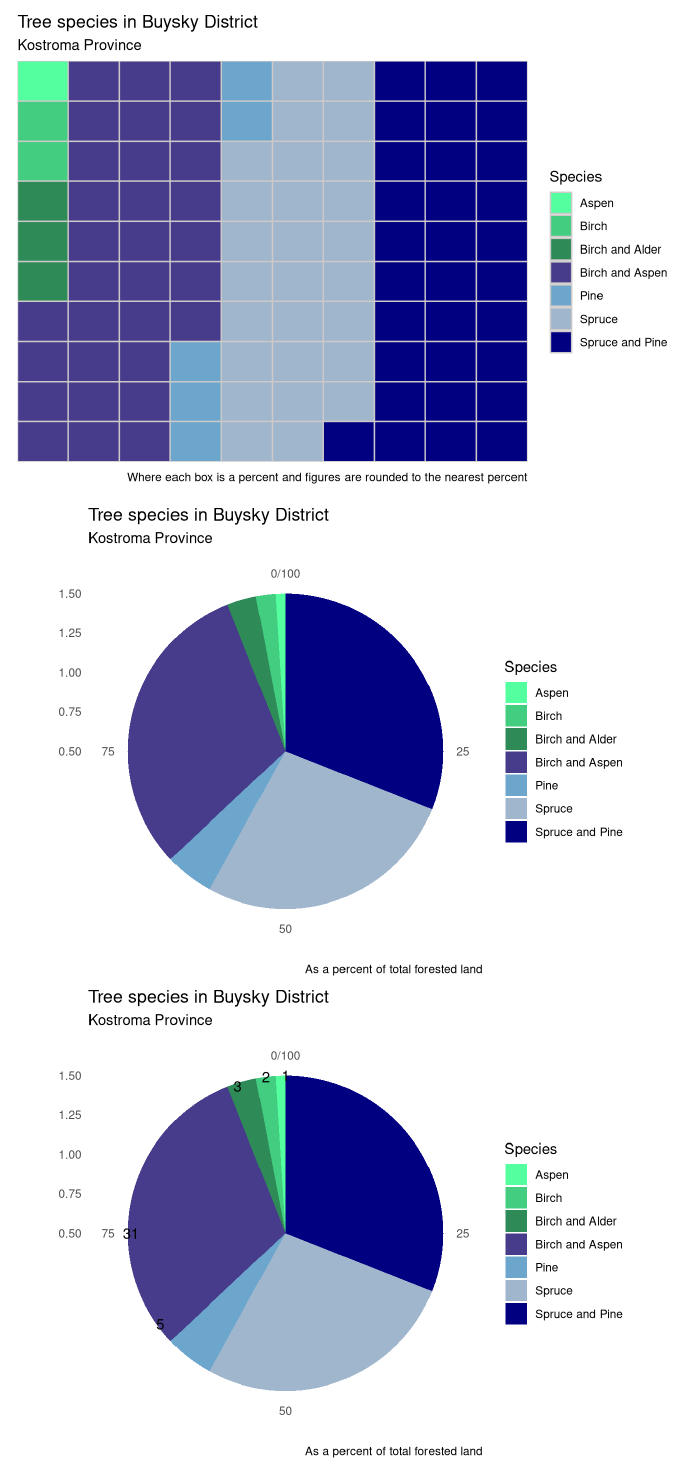
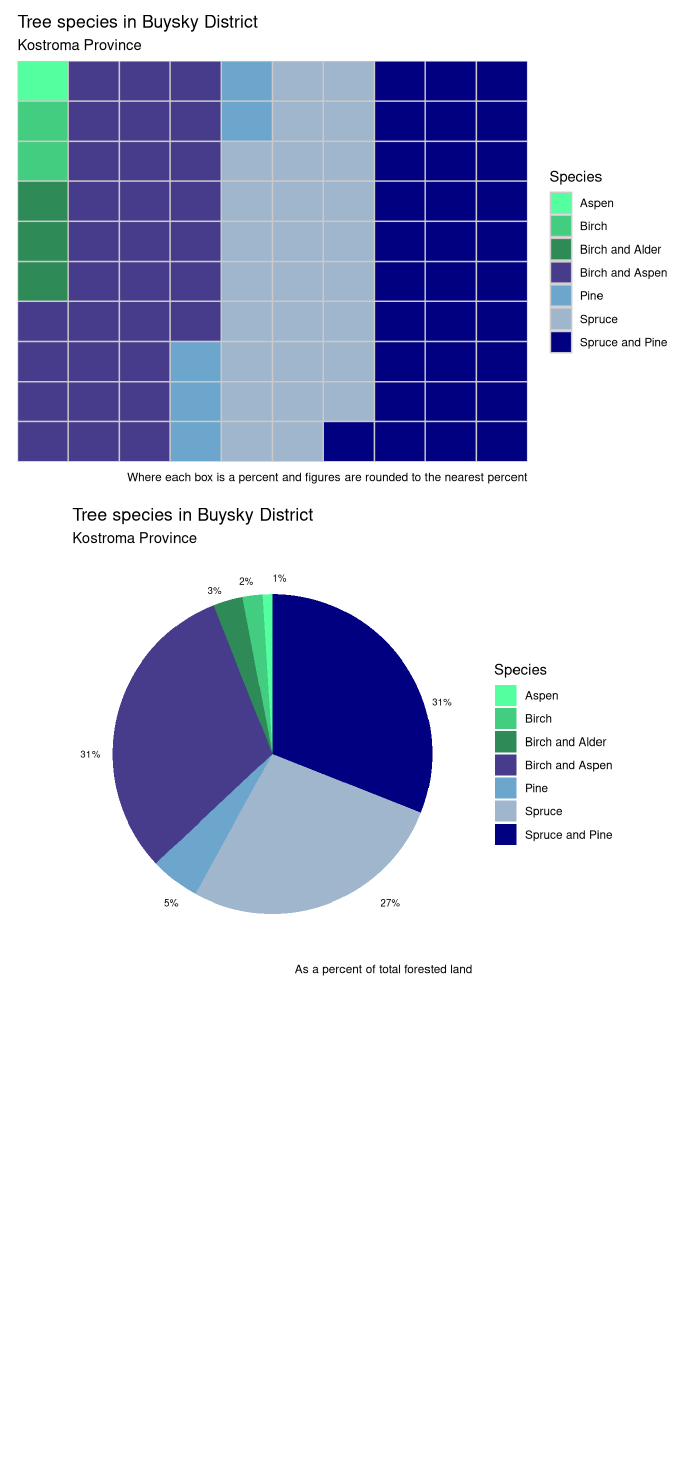
Before and after one commit to MirandaLupion/Kostroma_Tree_Vis, an R Markdown document (species_graphic.Rmd): the page in a window 1100 px wide, from 120 px down. Rendered offline with R 4.5, knitr and Pandoc, with nearby package versions.

Commit message:
cleaned up labels

```diff
--- a/species_graphic.Rmd
+++ b/species_graphic.Rmd
@@ -80,15 +80,20 @@ pie_buysky <- buysky %>%
   # Assigning label positions
 
 mutate(y_pos = (case_when(key == "aspen" ~ 100,
-                        key == "birch" ~  98,
-                        key == "birch_and_alder" ~ 95,
+                        key == "birch" ~  97,
+                        key == "birch_and_alder" ~ 94,
                       key == "birch_and_aspen" ~ 75,
-                      key == "pine" ~ 65))) %>%
-mutate(x_pos = (case_when(key == "aspen" ~ 1.5,
-                          key == "birch" ~ 1.5,
-                         key == "birch_and_alder" ~ 1.48,
-                         key == "birch_and_aspen" ~ 1.48,
-                         key == "pine" ~ 1.48)))
+                      key == "pine" ~ 60,
+                      key =="spruce" ~ 40,
+                      key == "spruce_and_pine" ~ 20))) %>%
+
+mutate(x_pos = (case_when(key == "aspen" ~ 1.6,
+                          key == "birch" ~ 1.6,
+                         key == "birch_and_alder" ~ 1.6,
+                         key == "birch_and_aspen" ~ 1.7,
+                         key == "pine" ~ 1.65,
+                         key =="spruce" ~ 1.65,
+                          key == "spruce_and_pine" ~ 1.55)))
 
 
 pie_chart <- ggplot(pie_buysky, aes(x = 1, y=value, fill = key)) +
@@ -98,9 +103,9 @@ pie_chart <- ggplot(pie_buysky, aes(x = 1, y=value, fill = key)) +
   theme(axis.line = element_blank(),
         plot.title = element_text(hjust=0),
         axis.ticks = element_blank(),
-        # axis.text = element_blank(),
+        axis.text = element_blank(),
         panel.background = element_blank(),
-        # panel.grid = element_blank()
+        panel.grid = element_blank()
         ) +
 
   labs(fill="key",
@@ -115,20 +120,18 @@ pie_chart <- ggplot(pie_buysky, aes(x = 1, y=value, fill = key)) +
 
   guides(fill = guide_legend(title = "Species")) +
 
-  scale_fill_manual(labels = c("Aspen", "Birch", "Birch and Alder", "Birch and Aspen", "Pine", "Spruce", "Spruce and Pine"), values = cols)
+  scale_fill_manual(labels = c("Aspen", "Birch", "Birch and Alder", "Birch and Aspen", "Pine", "Spruce", "Spruce and Pine"), values = cols) +
+  geom_text(label = paste0(pie_buysky$value, "%"),
+                  x = pie_buysky$x_pos,
+                  y = pie_buysky$y_pos,
+                  hjust = 0,
+                  size = 2.5,
+                  segment.color = "grey50",
+                  direction = "x")
+
 
 pie_chart
 
-pie_chart <- pie_chart + geom_text(label = pie_buysky$value, x = pie_buysky$x_pos, y = pie_buysky$y_pos)
-
-
-pie_chart
-#  geom_text(label = "31%", y = 84.5, x = 1.2) +
-#
-#   geom_text(aes(x = 1.5, y = pos, label = paste0(round(value), "%")),
-#                   # hjust = 1.2,
-#                   segment.color = "grey50",
-#                   direction = "y")
 
 
 
```
